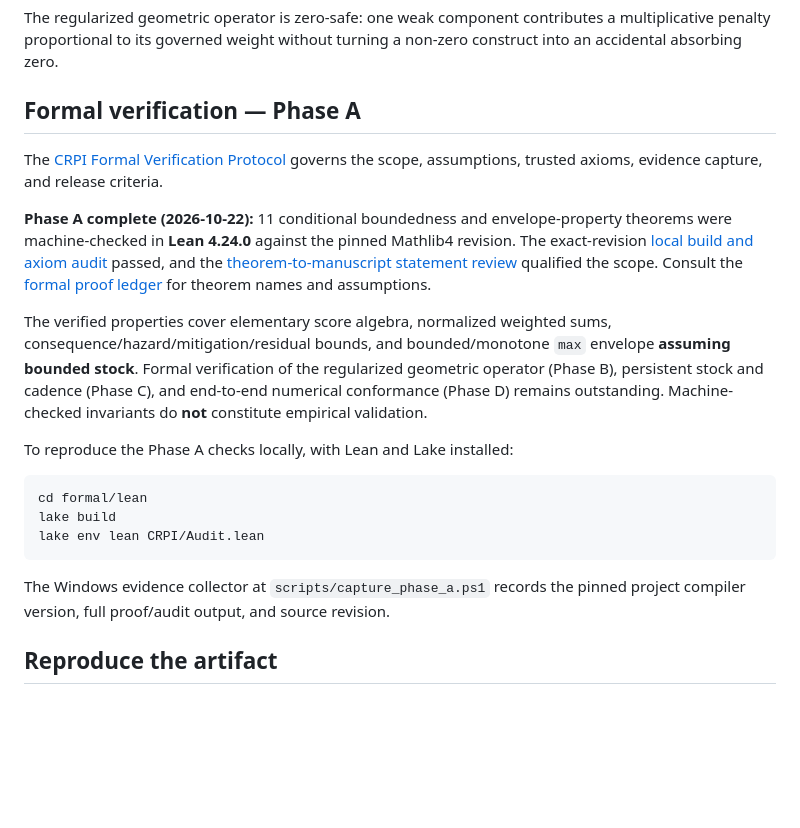
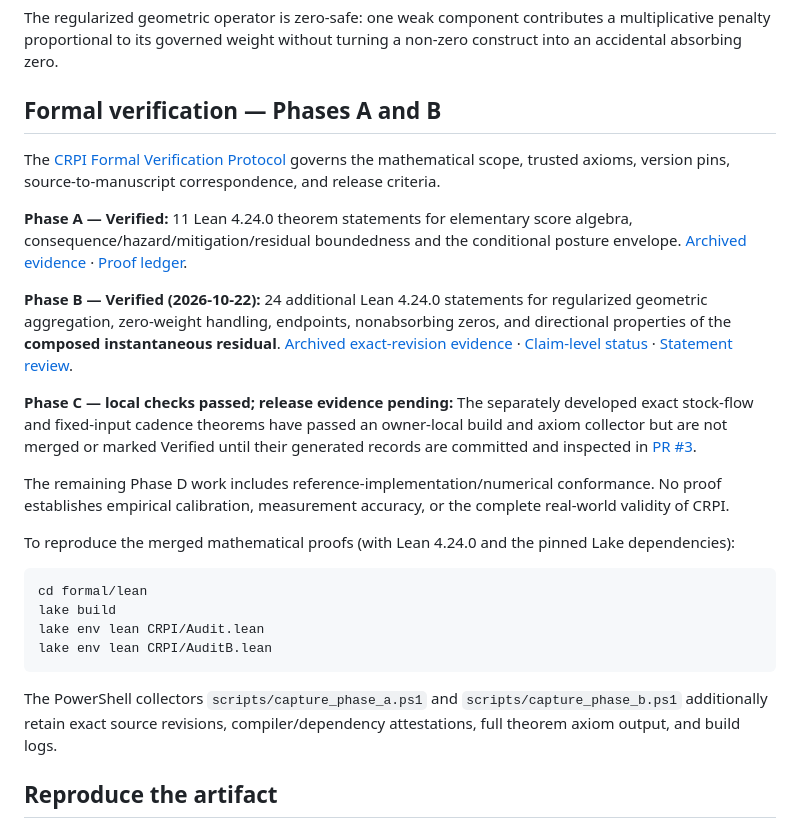
Before and after one commit to jmsbooth/cyber-risk-posture-model, a Markdown page: README.md, the part around the change. GitHub-like rendering; blank space fills up the shorter version.

Commit message:
docs: update published CRPI Phase B verification status and evidence

````diff
--- a/README.md
+++ b/README.md
@@ -64,23 +64,28 @@ The regularized geometric operator is zero-safe: one weak component contributes
 multiplicative penalty proportional to its governed weight without turning a non-zero
 construct into an accidental absorbing zero.
 
-## Formal verification — Phase A
+## Formal verification — Phases A and B
 
-The [CRPI Formal Verification Protocol](docs/FORMAL_VERIFICATION_PROTOCOL.md) governs the scope, assumptions, trusted axioms, evidence capture, and release criteria.
+The [CRPI Formal Verification Protocol](docs/FORMAL_VERIFICATION_PROTOCOL.md) governs the mathematical scope, trusted axioms, version pins, source-to-manuscript correspondence, and release criteria.
 
-**Phase A complete (2026-10-22):** 11 conditional boundedness and envelope-property theorems were machine-checked in **Lean 4.24.0** against the pinned Mathlib4 revision. The exact-revision [local build and axiom audit](verification/evidence/b50dea4aaf40cad56c42cff436d450278459efbf/summary.json) passed, and the [theorem-to-manuscript statement review](formal/lean/PHASE_A_STATEMENT_REVIEW.md) qualified the scope. Consult the [formal proof ledger](formal/lean/PROOF_STATUS.md) for theorem names and assumptions.
+**Phase A — Verified:** 11 Lean 4.24.0 theorem statements for elementary score algebra, consequence/hazard/mitigation/residual boundedness and the conditional posture envelope. [Archived evidence](verification/evidence/b50dea4aaf40cad56c42cff436d450278459efbf/summary.json) · [Proof ledger](formal/lean/PROOF_STATUS.md).
 
-The verified properties cover elementary score algebra, normalized weighted sums, consequence/hazard/mitigation/residual bounds, and bounded/monotone `max` envelope **assuming bounded stock**. Formal verification of the regularized geometric operator (Phase B), persistent stock and cadence (Phase C), and end-to-end numerical conformance (Phase D) remains outstanding. Machine-checked invariants do **not** constitute empirical validation.
+**Phase B — Verified (2026-10-22):** 24 additional Lean 4.24.0 statements for regularized geometric aggregation, zero-weight handling, endpoints, nonabsorbing zeros, and directional properties of the **composed instantaneous residual**. [Archived exact-revision evidence](verification/evidence/e457153dc5ac5b48b432b3a6fec57d492432b1bb/phase-b-summary.json) · [Claim-level status](formal/lean/PHASE_B_STATUS.md) · [Statement review](formal/lean/PHASE_B_STATEMENT_REVIEW.md).
 
-To reproduce the Phase A checks locally, with Lean and Lake installed:
+**Phase C — local checks passed; release evidence pending:** The separately developed exact stock-flow and fixed-input cadence theorems have passed an owner-local build and axiom collector but are not merged or marked Verified until their generated records are committed and inspected in [PR #3](https://github.com/jmsbooth/cyber-risk-posture-model/pull/3).
+
+The remaining Phase D work includes reference-implementation/numerical conformance. No proof establishes empirical calibration, measurement accuracy, or the complete real-world validity of CRPI.
+
+To reproduce the merged mathematical proofs (with Lean 4.24.0 and the pinned Lake dependencies):
 
 ```bash
 cd formal/lean
 lake build
 lake env lean CRPI/Audit.lean
+lake env lean CRPI/AuditB.lean
 ```
 
-The Windows evidence collector at `scripts/capture_phase_a.ps1` records the pinned project compiler version, full proof/audit output, and source revision.
+The PowerShell collectors `scripts/capture_phase_a.ps1` and `scripts/capture_phase_b.ps1` additionally retain exact source revisions, compiler/dependency attestations, full theorem axiom output, and build logs.
 
 ## Reproduce the artifact
 
````
